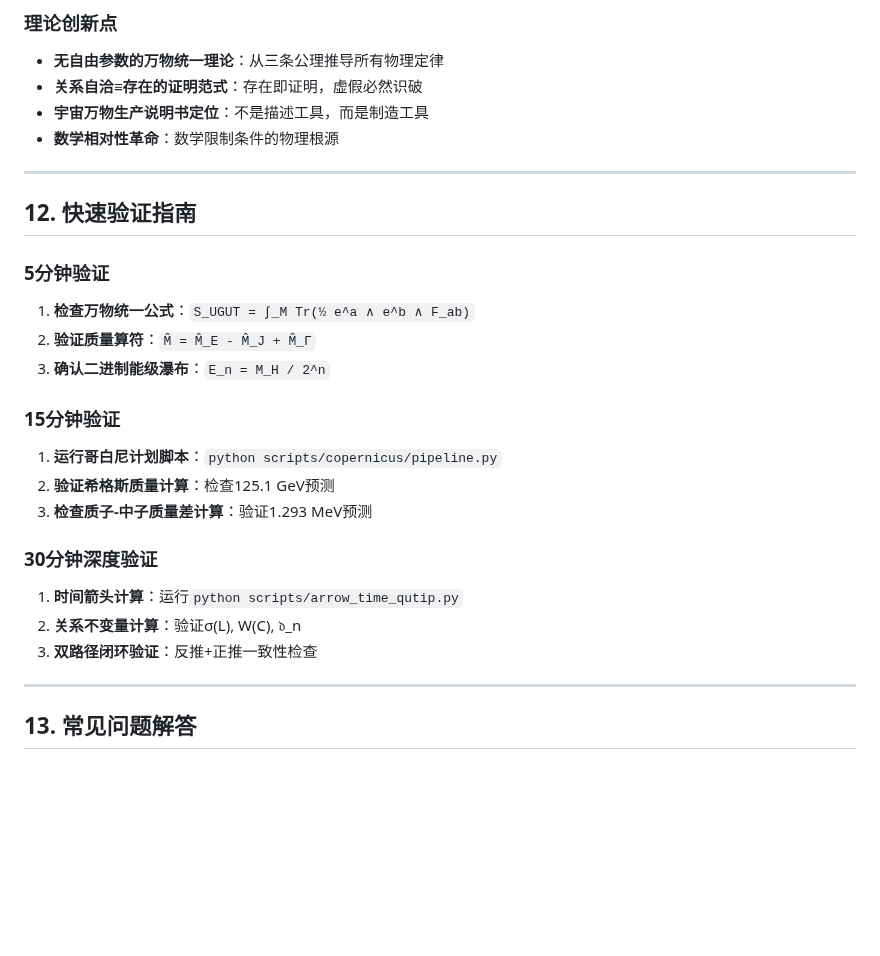
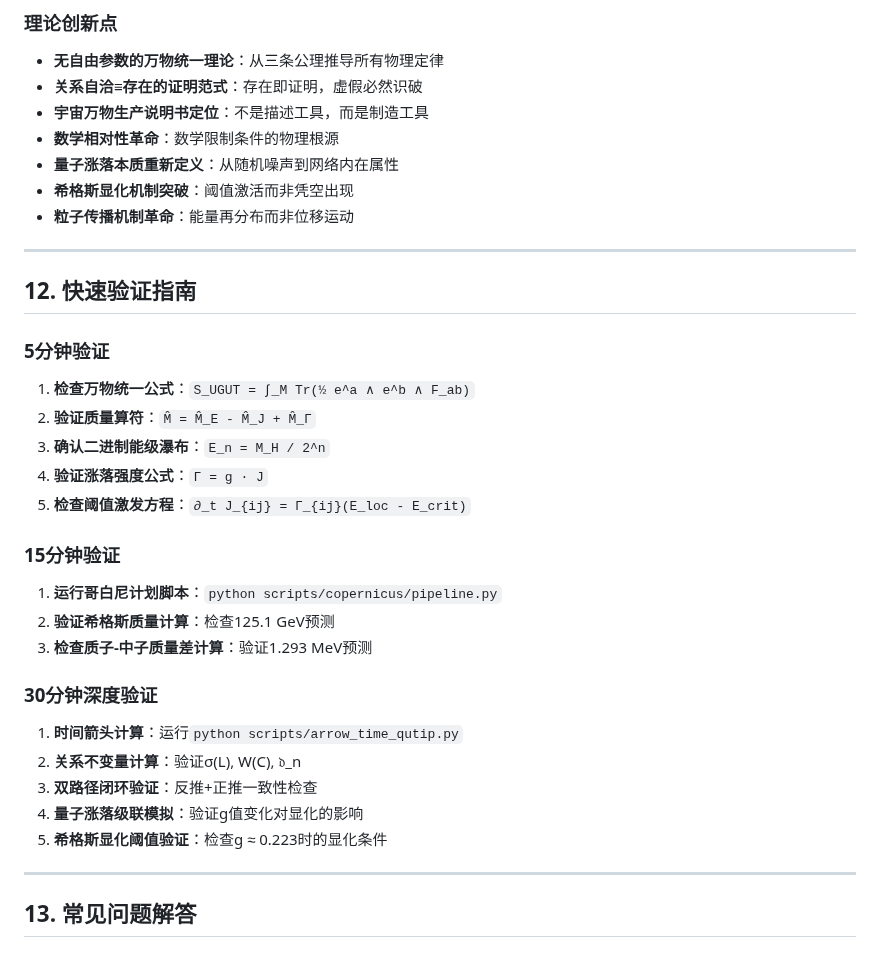
Before and after one commit to xww12333/qsdt, a Markdown page: 同行评审快速理解.md, the part around one of its changes. Drawn GitHub-style; blank space fills up the shorter version.

```diff
--- a/同行评审快速理解.md
+++ b/同行评审快速理解.md
@@ -166,6 +183,9 @@ QSDT 的验证不是“比较谁像”，而是**双路径一致**：
 - **关系自洽≡存在的证明范式**：存在即证明，虚假必然识破
 - **宇宙万物生产说明书定位**：不是描述工具，而是制造工具
 - **数学相对性革命**：数学限制条件的物理根源
+- **量子涨落本质重新定义**：从随机噪声到网络内在属性
+- **希格斯显化机制突破**：阈值激活而非凭空出现
+- **粒子传播机制革命**：能量再分布而非位移运动
 
 ---
 
@@ -175,6 +195,8 @@ QSDT 的验证不是“比较谁像”，而是**双路径一致**：
 1. **检查万物统一公式**：`S_UGUT = ∫_M Tr(½ e^a ∧ e^b ∧ F_ab)`
 2. **验证质量算符**：`M̂ = M̂_E - M̂_J + M̂_Γ`
 3. **确认二进制能级瀑布**：`E_n = M_H / 2^n`
+4. **验证涨落强度公式**：`Γ = g · J`
+5. **检查阈值激发方程**：`∂_t J_{ij} = Γ_{ij}(E_loc - E_crit)`
 
 ### 15分钟验证
 1. **运行哥白尼计划脚本**：`python scripts/copernicus/pipeline.py`
@@ -185,6 +207,8 @@ QSDT 的验证不是“比较谁像”，而是**双路径一致**：
 1. **时间箭头计算**：运行`python scripts/arrow_time_qutip.py`
 2. **关系不变量计算**：验证σ(L), W(C), 𝔡_n
 3. **双路径闭环验证**：反推+正推一致性检查
+4. **量子涨落级联模拟**：验证g值变化对显化的影响
+5. **希格斯显化阈值验证**：检查g ≈ 0.223时的显化条件
 
 ---
 
```
Also changed, not shown: other parts of 同行评审快速理解.md (+33 -3 lines).
